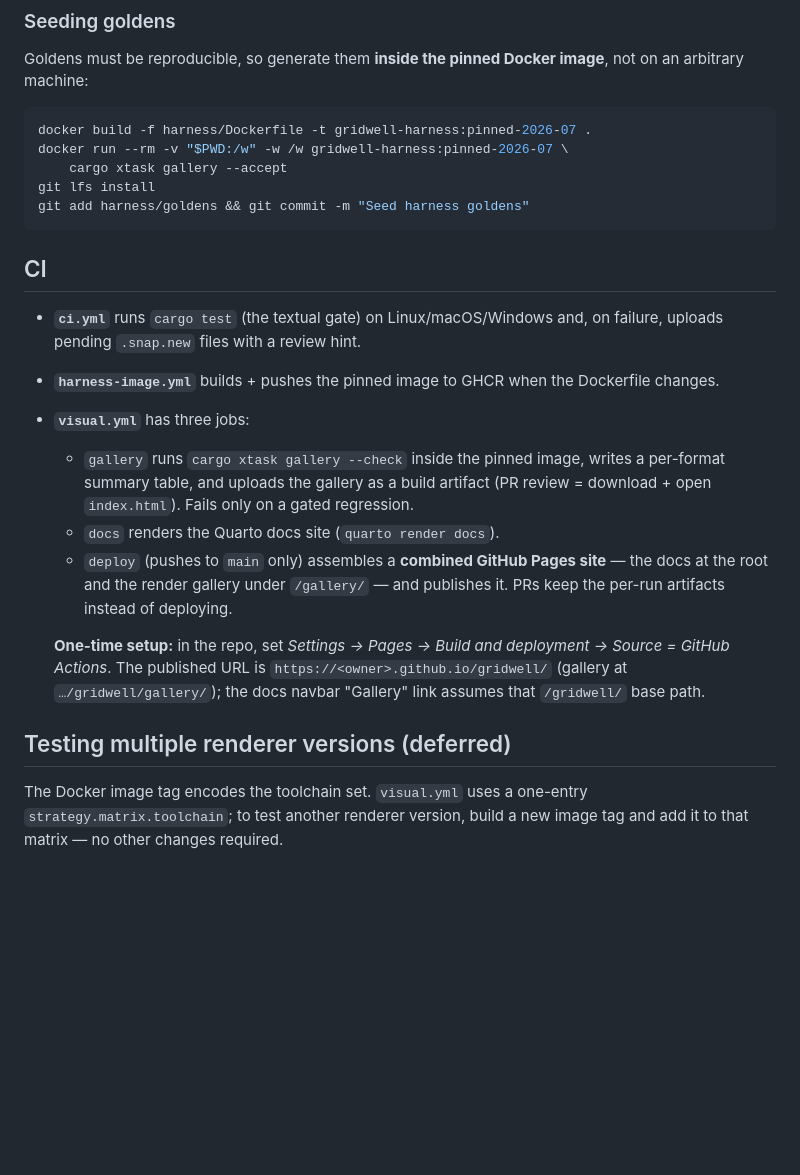
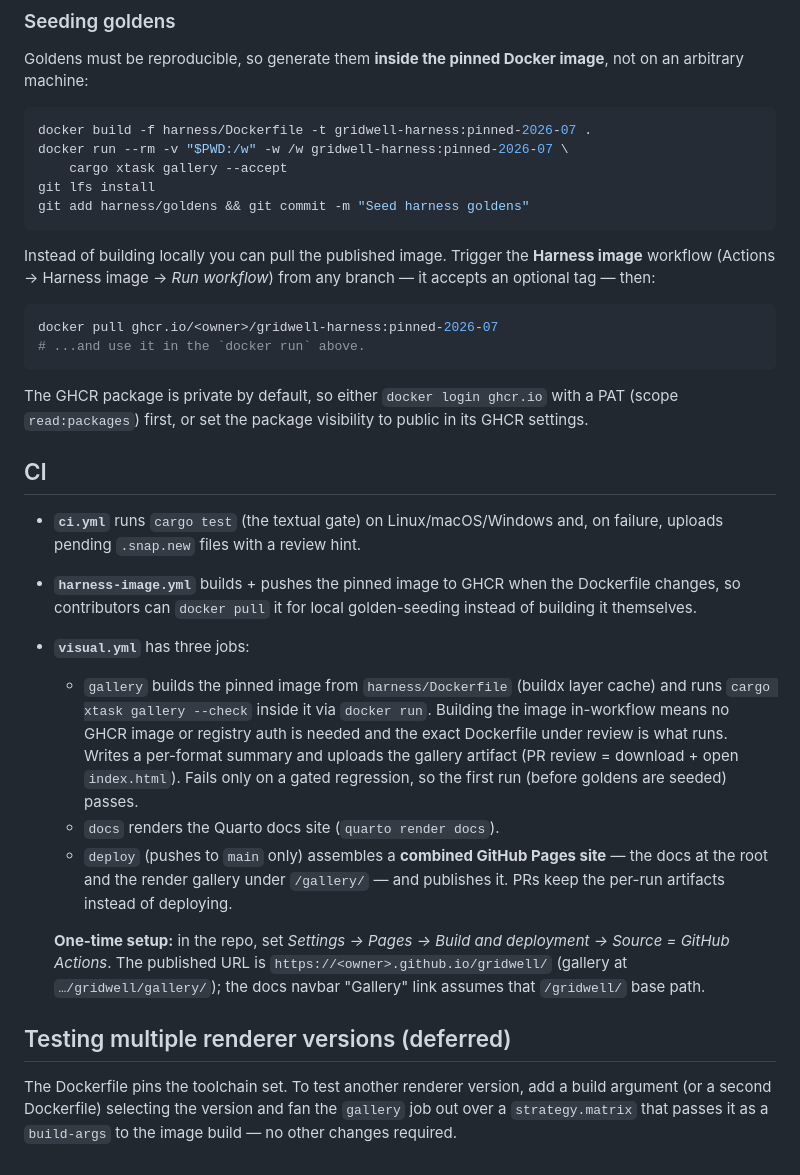
Before and after one commit to rich-iannone/gridwell, a Markdown page: harness/README.md, the part around the change. Drawn GitHub-style; blank space fills up the shorter version.

````diff
--- a/harness/README.md
+++ b/harness/README.md
@@ -99,16 +99,34 @@ git lfs install
 git add harness/goldens && git commit -m "Seed harness goldens"
 ```
 
+Instead of building locally you can pull the published image. Trigger the
+**Harness image** workflow (Actions → Harness image → *Run workflow*) from any
+branch — it accepts an optional tag — then:
+
+```bash
+docker pull ghcr.io/<owner>/gridwell-harness:pinned-2026-07
+# ...and use it in the `docker run` above.
+```
+
+The GHCR package is private by default, so either `docker login ghcr.io` with a
+PAT (scope `read:packages`) first, or set the package visibility to public in
+its GHCR settings.
+
 ## CI
 
 - **`ci.yml`** runs `cargo test` (the textual gate) on Linux/macOS/Windows and,
   on failure, uploads pending `.snap.new` files with a review hint.
 - **`harness-image.yml`** builds + pushes the pinned image to GHCR when the
-  Dockerfile changes.
+  Dockerfile changes, so contributors can `docker pull` it for local
+  golden-seeding instead of building it themselves.
 - **`visual.yml`** has three jobs:
-  - `gallery` runs `cargo xtask gallery --check` inside the pinned image, writes
-    a per-format summary table, and uploads the gallery as a build artifact
-    (PR review = download + open `index.html`). Fails only on a gated regression.
+  - `gallery` builds the pinned image from `harness/Dockerfile` (buildx layer
+    cache) and runs `cargo xtask gallery --check` inside it via `docker run`.
+    Building the image in-workflow means no GHCR image or registry auth is
+    needed and the exact Dockerfile under review is what runs. Writes a
+    per-format summary and uploads the gallery artifact (PR review = download +
+    open `index.html`). Fails only on a gated regression, so the first run
+    (before goldens are seeded) passes.
   - `docs` renders the Quarto docs site (`quarto render docs`).
   - `deploy` (pushes to `main` only) assembles a **combined GitHub Pages site** —
     the docs at the root and the render gallery under `/gallery/` — and publishes
@@ -121,6 +139,7 @@ git add harness/goldens && git commit -m "Seed harness goldens"
 
 ## Testing multiple renderer versions (deferred)
 
-The Docker image tag encodes the toolchain set. `visual.yml` uses a one-entry
-`strategy.matrix.toolchain`; to test another renderer version, build a new image
-tag and add it to that matrix — no other changes required.
+The Dockerfile pins the toolchain set. To test another renderer version, add a
+build argument (or a second Dockerfile) selecting the version and fan the
+`gallery` job out over a `strategy.matrix` that passes it as a `build-args` to
+the image build — no other changes required.
````
